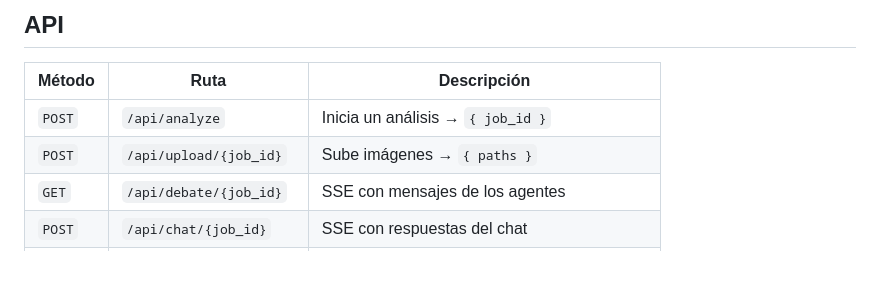
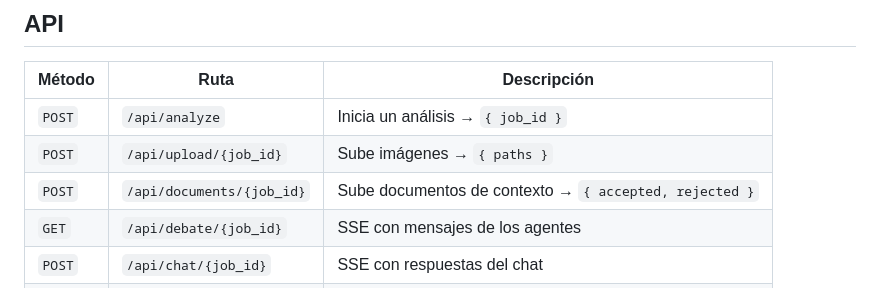
Before and after one commit to MajoRodri/TertulIA, a Markdown page: README.md, the part around one of its changes. Rendered like a GitHub page; blank space fills up the shorter version.

```diff
--- a/README.md
+++ b/README.md
@@ -390,6 +374,7 @@ Detalle completo: [`docs/etica-y-gobernanza.md`](docs/etica-y-gobernanza.md) ·
 | --- | --- | --- |
 | `POST` | `/api/analyze` | Inicia un análisis → `{ job_id }` |
 | `POST` | `/api/upload/{job_id}` | Sube imágenes → `{ paths }` |
+| `POST` | `/api/documents/{job_id}` | Sube documentos de contexto → `{ accepted, rejected }` |
 | `GET` | `/api/debate/{job_id}` | SSE con mensajes de los agentes |
 | `POST` | `/api/chat/{job_id}` | SSE con respuestas del chat |
 | `GET` | `/api/verdict/{job_id}` | Veredicto JSON (incluye `tokens_used`) |
```
Also changed, not shown: other parts of README.md (+6 -26 lines).
